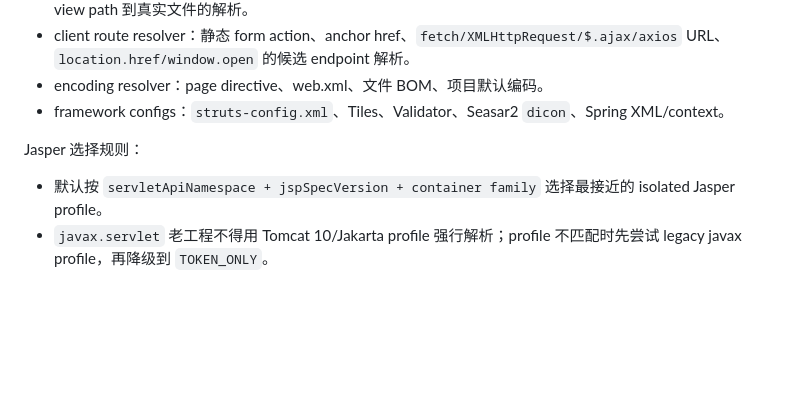
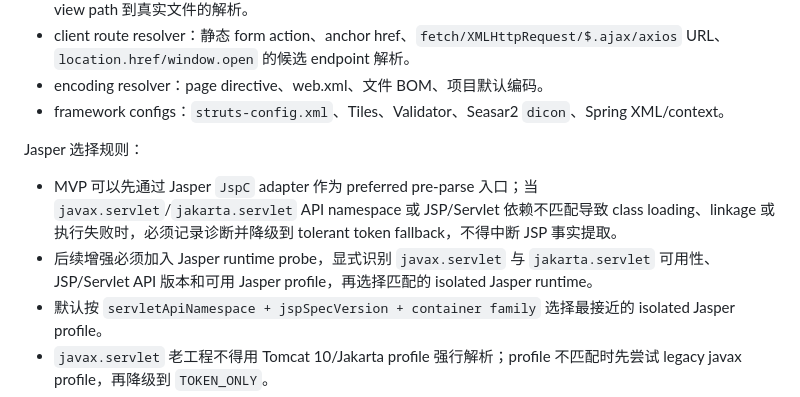
Before and after one commit to sainm/CodeAtlas, a Markdown page: docs/design.md, the part around the change. Drawn GitHub-style; blank space fills up the shorter version.

Commit message:
Document Jasper API namespace follow-up

```diff
--- a/docs/design.md
+++ b/docs/design.md
@@ -1315,6 +1315,8 @@ JSP 解析需要先建立 `WebAppContext`，否则 Jasper 成功率和证据定
 
 Jasper 选择规则：
 
+- MVP 可以先通过 Jasper `JspC` adapter 作为 preferred pre-parse 入口；当 `javax.servlet`/`jakarta.servlet` API namespace 或 JSP/Servlet 依赖不匹配导致 class loading、linkage 或执行失败时，必须记录诊断并降级到 tolerant token fallback，不得中断 JSP 事实提取。
+- 后续增强必须加入 Jasper runtime probe，显式识别 `javax.servlet` 与 `jakarta.servlet` 可用性、JSP/Servlet API 版本和可用 Jasper profile，再选择匹配的 isolated Jasper runtime。
 - 默认按 `servletApiNamespace + jspSpecVersion + container family` 选择最接近的 isolated Jasper profile。
 - `javax.servlet` 老工程不得用 Tomcat 10/Jakarta profile 强行解析；profile 不匹配时先尝试 legacy javax profile，再降级到 `TOKEN_ONLY`。
 - Resin/WebLogic/WebSphere 等 vendor profile 只做兼容解析。vendor 特有 tag、classloader 行为或容器扩展无法确认时，必须记录 diagnostics，不得伪装成 Tomcat 确定语义。
```
Also changed, not shown: docs/task.md (+1 -0 lines).
